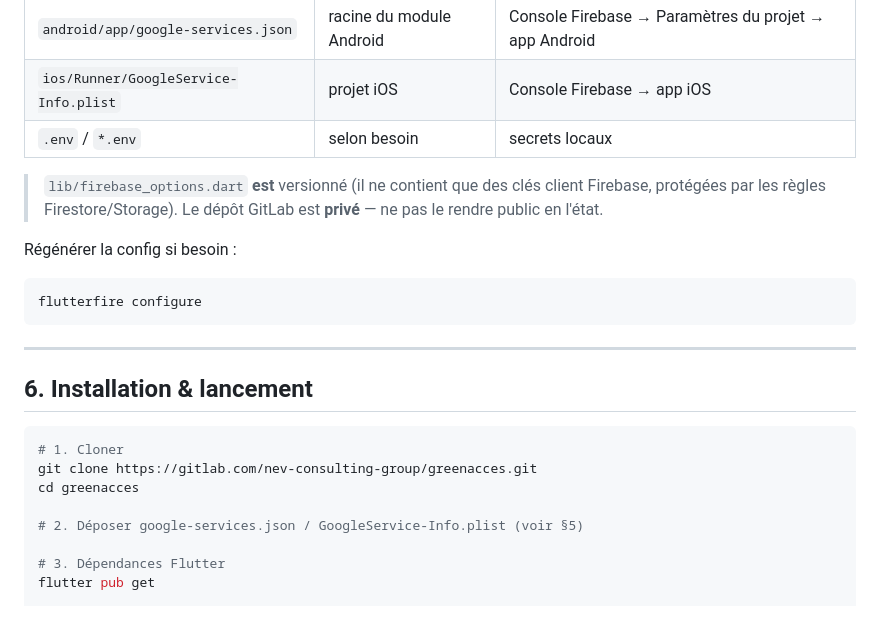
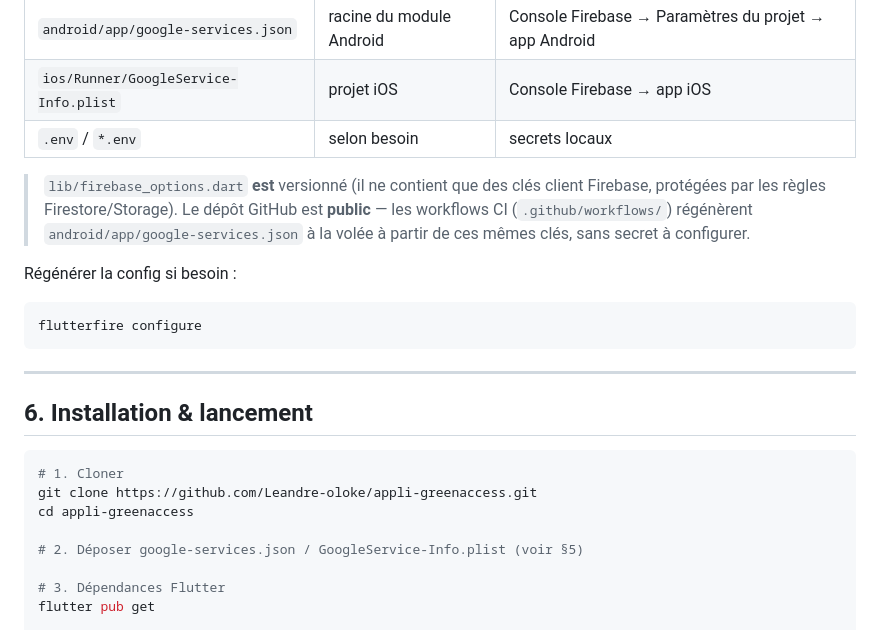
Before and after one commit to Leandre-oloke/appli-greenaccess, a Markdown page: README.md, the part around one of its changes. Rendered like a GitHub page.

````diff
--- a/README.md
+++ b/README.md
@@ -120,7 +141,7 @@ Pour des raisons de sécurité, ces fichiers **ne sont pas dans le dépôt** et
 | `ios/Runner/GoogleService-Info.plist` | projet iOS | Console Firebase → app iOS |
 | `.env` / `*.env` | selon besoin | secrets locaux |
 
-> `lib/firebase_options.dart` **est** versionné (il ne contient que des clés client Firebase, protégées par les règles Firestore/Storage). Le dépôt GitLab est **privé** — ne pas le rendre public en l'état.
+> `lib/firebase_options.dart` **est** versionné (il ne contient que des clés client Firebase, protégées par les règles Firestore/Storage). Le dépôt GitHub est **public** — les workflows CI (`.github/workflows/`) régénèrent `android/app/google-services.json` à la volée à partir de ces mêmes clés, sans secret à configurer.
 
 Régénérer la config si besoin :
 
@@ -134,8 +155,8 @@ flutterfire configure
 
 ```bash
 # 1. Cloner
-git clone https://gitlab.com/nev-consulting-group/greenacces.git
-cd greenacces
+git clone https://github.com/Leandre-oloke/appli-greenaccess.git
+cd appli-greenaccess
 
 # 2. Déposer google-services.json / GoogleService-Info.plist (voir §5)
 
````
Also changed, not shown: other parts of README.md (+71 -7 lines).
